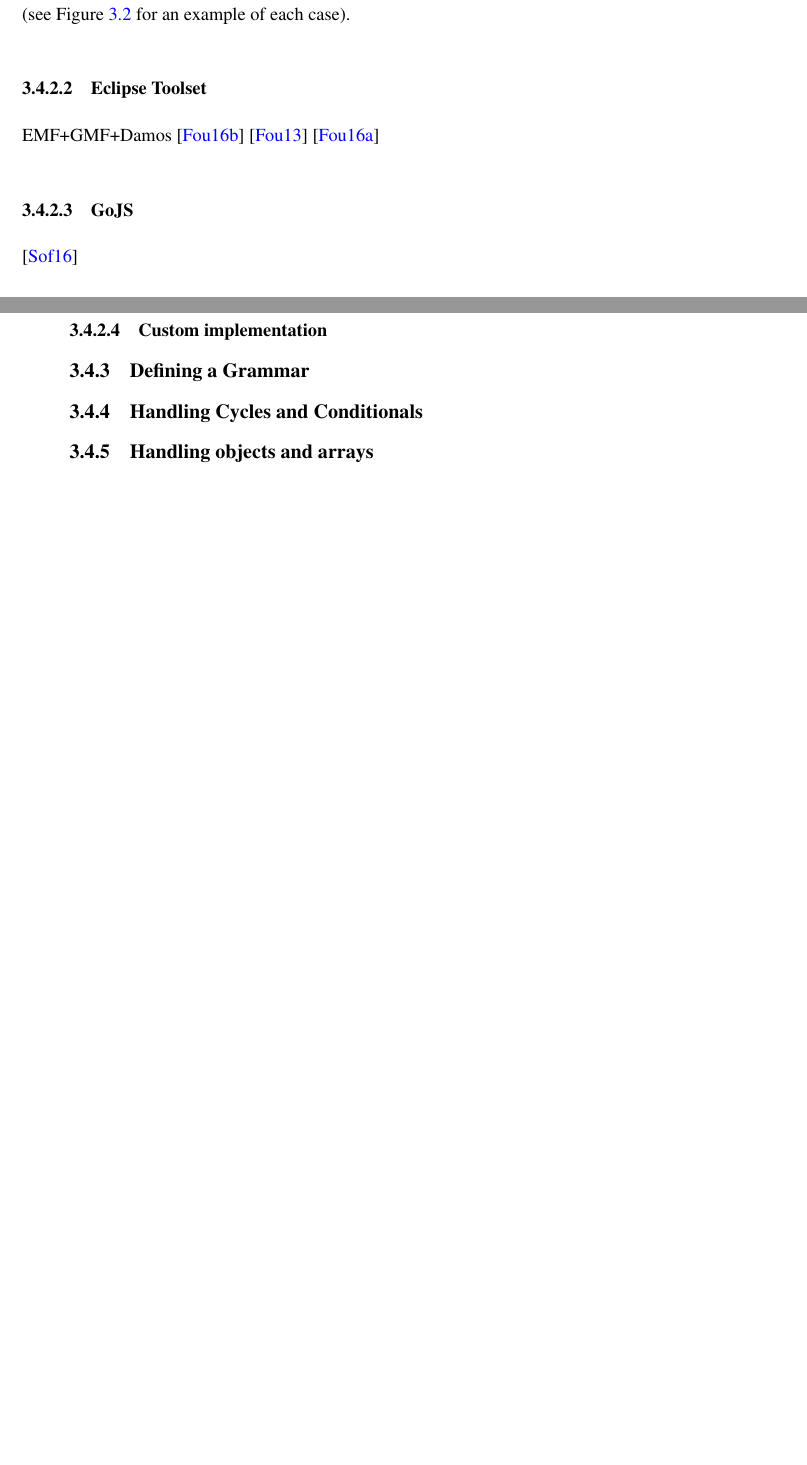
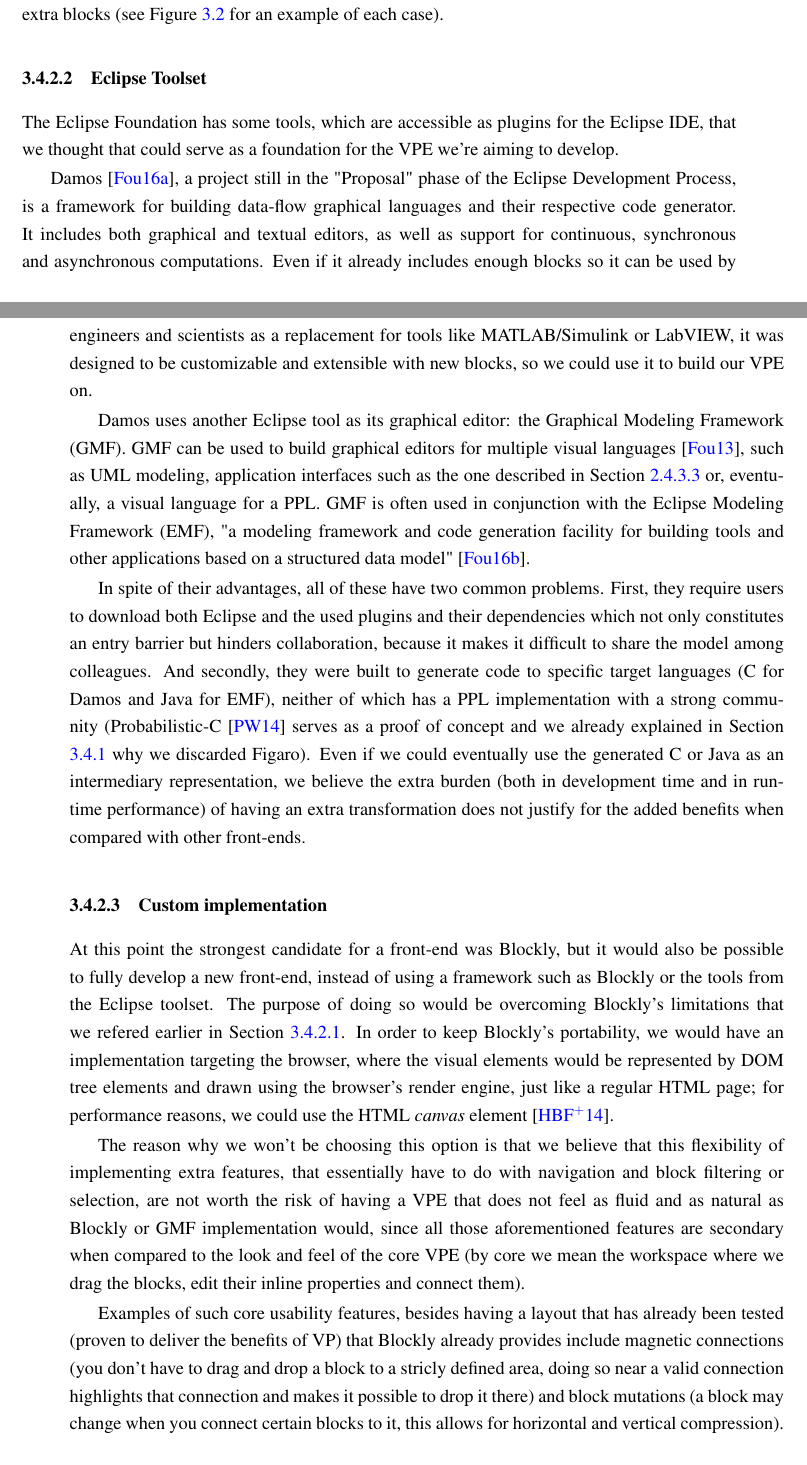
Before and after one commit to gcandal/pdis, a LaTeX thesis (tese/mieic-en.tex, which reads tese/chapter3.tex): two parts of pages 50 and 51 of 62 before the commit and two parts of pages 50 and 51 of 63 after it, joined at a grey line, cut so that both start at the same text, the shorter picture padded with empty space. Compiled offline with pdfLaTeX.

Commit message:
pre-development writing done

```diff
--- a/tese/chapter3.tex
+++ b/tese/chapter3.tex
@@ -258,19 +260,63 @@
 
 \subsubsection{Eclipse Toolset}
 
-EMF+GMF+Damos
-\cite{emf}
-\cite{gmf}
-\cite{damos}
+The Eclipse Foundation has some tools, which are accessible as plugins for the
+Eclipse IDE, that we thought that could serve as a foundation for the VPE we're
+aiming to develop.
 
-\subsubsection{GoJS}
+Damos \cite{damos}, a project still in the "Proposal" phase of the Eclipse
+Development Process, is a framework for building data-flow graphical languages
+and their respective code generator. It includes both graphical and textual editors,
+as well as support for continuous, synchronous and asynchronous computations.
+Even if it already includes enough blocks so it can be used by engineers and scientists
+as a replacement for tools like MATLAB/Simulink or LabVIEW, it was designed to
+be customizable and extensible with new blocks, so we could use it to build our VPE on.
 
-\cite{gojs}
+Damos uses another Eclipse tool as its graphical editor: the Graphical Modeling
+Framework (GMF). GMF can be used to build graphical editors for multiple visual
+languages \cite{gmf}, such as UML modeling, application interfaces such as the
+one described in Section \ref{sec:winb} or, eventually, a visual language for a
+PPL. GMF is often used in conjunction with the Eclipse Modeling Framework (EMF),
+"a modeling framework and code generation facility for building tools and other
+applications based on a structured data model" \cite{emf}.
+
+In spite of their advantages, all of these have two common problems. First, they require
+users to download both Eclipse and the used plugins and their dependencies
+which not only constitutes an entry barrier but hinders collaboration, because
+it makes it difficult to share the model among colleagues. And secondly, they
+were built to generate code to specific target languages (C for Damos and Java
+for EMF), neither of which has a PPL implementation with a strong community
+(Probabilistic-C \cite{Paige2014} serves as a proof of concept and we already explained
+in Section \ref{sec:tarppl} why we discarded Figaro). Even if we could eventually
+use the generated C or Java as an intermediary representation, we believe the
+extra burden (both in development time and in runtime performance) of having an
+extra transformation does not justify for the added benefits when compared with
+other front-ends.
 
 \subsubsection{Custom implementation}
 
-\subsection{Defining a Grammar}
+At this point the strongest candidate for a front-end was Blockly,
+but it would also be possible to fully develop a new front-end, instead of using
+a framework such as Blockly or the tools from the Eclipse toolset. The purpose of
+doing so would be overcoming Blockly's limitations that we refered earlier in
+Section \ref{sec:fblock}. In order to keep Blockly's portability, we would have an
+implementation targeting the browser, where the visual elements would be
+represented by DOM tree elements and drawn using the browser's render engine,
+just like a regular HTML page; for performance reasons, we could use the HTML
+\textit{canvas} element \cite{w3ccanvas}.
 
-\subsection{Handling Cycles and Conditionals}
+The reason why we won't be choosing this option is that we believe that this
+flexibility of implementing extra features, that essentially have to do with
+navigation and block filtering or selection, are not worth the risk of having
+a VPE that does not feel as fluid and as natural as Blockly or GMF implementation would, since all
+those aforementioned features are secondary when compared to the look and feel
+of the core VPE (by core we mean the workspace where we drag the blocks, edit
+their inline properties and connect them).
 
-\subsection{Handling objects and arrays}
+Examples of such core usability features, besides having a layout that has already been
+tested (proven to deliver the benefits of VP)
+that Blockly already provides include magnetic connections
+(you don't have to drag and drop a block to a stricly defined area, doing so near
+a valid connection highlights that connection and makes it possible to drop it there)
+and block mutations (a block may change when you connect certain blocks to it,
+this allows for horizontal and vertical compression).
```
Also changed, not shown: tese/chapter2.tex (+9 -9 lines), tese/myrefs.bib (+29 -0 lines), tese/mieic-en.pdf, tese/chapter3.tex (10 more changed lines).
